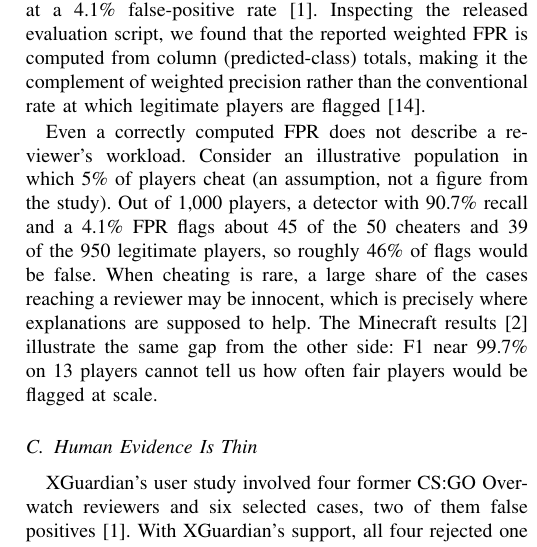
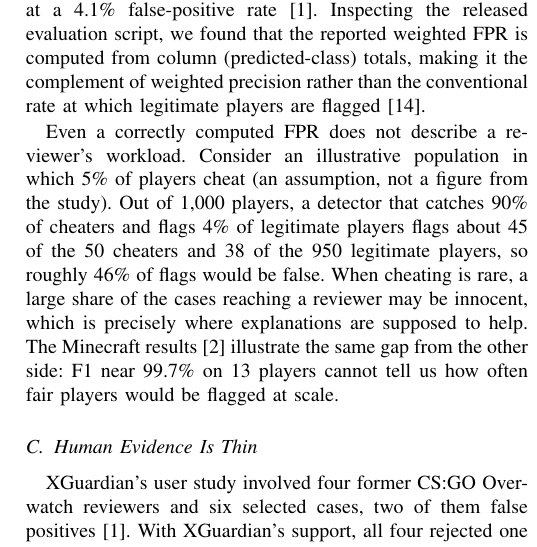
Before and after one commit to SamMcl1/XAI-Research-Journal, a LaTeX paper (journal/Paper/Draft1-Paper.tex): part of one column of page 3 of 4, cut so that both start at the same text. Compiled offline with pdfLaTeX.

Commit message:
Fixed references and figures

```diff
--- a/journal/Paper/Draft1-Paper.tex
+++ b/journal/Paper/Draft1-Paper.tex
@@ -139,7 +139,8 @@ not break down the score being contested.
 XGuardian reports mean results on CS2 of 88.4\% accuracy, 94.2\% weighted precision, 90.4\% weighted F1 and a 5.9\% ``weighted FPR'', with a best configuration of 90.7\% recall at a 4.1\% false-positive rate~\cite{zhang2026xguardian}.
 Inspecting the released evaluation script, we found that the reported weighted FPR is computed from column (predicted-class) totals, making it the complement of weighted precision rather than the conventional rate at which legitimate players are flagged~\cite{zhang2026artifact}.
 
-Even a correctly computed FPR does not describe a reviewer's workload. Consider an illustrative population in which 5\% of players cheat (an assumption, not a figure from the study). Out of 1{,}000 players, a detector with 90.7\% recall and a 4.1\% FPR flags about 45 of the 50 cheaters and 39 of the 950 legitimate players, so roughly 46\% of flags would be false. When cheating is rare, a large share of the cases reaching a reviewer may be innocent, which is precisely where explanations are supposed to help. The Minecraft results~\cite{sousa2025minecraft} illustrate the same gap from the other side: F1 near 99.7\% on 13 players cannot tell us how often fair players would be flagged at scale.
+Even a correctly computed FPR does not describe a reviewer's workload. Consider an illustrative population in which 5\% of players cheat (an assumption, not a figure from the study).
+Out of 1{,}000 players, a detector that catches 90\% of cheaters and flags 4\% of legitimate players flags about 45 of the 50 cheaters and 38 of the 950 legitimate players, so roughly 46\% of flags would be false. When cheating is rare, a large share of the cases reaching a reviewer may be innocent, which is precisely where explanations are supposed to help. The Minecraft results~\cite{sousa2025minecraft} illustrate the same gap from the other side: F1 near 99.7\% on 13 players cannot tell us how often fair players would be flagged at scale.
 
 \subsection{Human Evidence Is Thin}
 XGuardian's user study involved four former CS:GO Overwatch reviewers and six selected cases, two of them false positives~\cite{zhang2026xguardian}. With XGuardian's support, all four rejected one false flag; without it, three of four rejected a \emph{different} false flag. The study was designed to check that explanations did not bias reviewers towards accepting flags, and it supports that narrow claim. It cannot isolate an effect of SHAP: the cases differ between conditions, the support includes more than SHAP, and four reviewers give no statistical power. The only controlled test we found~\cite{weerts2019human} showed no significant benefit, albeit on a simpler task. The evidence that explanations reduce false accusations in anti-cheat is therefore anecdotal.
```
Also changed, not shown: journal/Paper/Draft1-Paper.tex (2 more changed lines).
